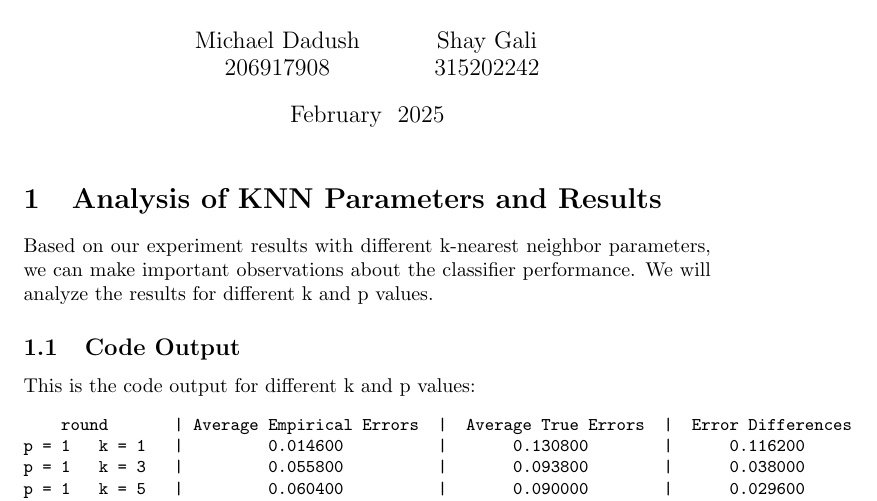
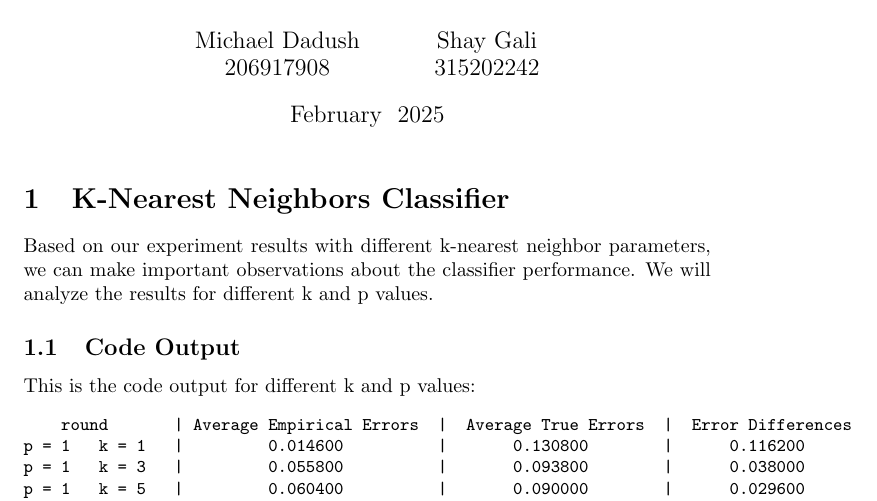
Before and after one commit to michael34666/Ml_as3, a LaTeX document (docs/main.tex): part of page 1 of 3, cut so that both start at the same text. Compiled offline with pdfLaTeX.

Commit message:
Update section titles to reflect K-Nearest Neighbors Classifier

```diff
--- a/docs/main.tex
+++ b/docs/main.tex
@@ -10,7 +10,7 @@
 \begin{document}
 \maketitle
 
-\section{Analysis of KNN Parameters and Results}
+\section{K-Nearest Neighbors Classifier}
 
 Based on our experiment results with different k-nearest neighbor parameters, we can make important observations about the classifier performance. We will analyze the results for different k and p values.
 
```
Also changed, not shown: docs/main.pdf.
